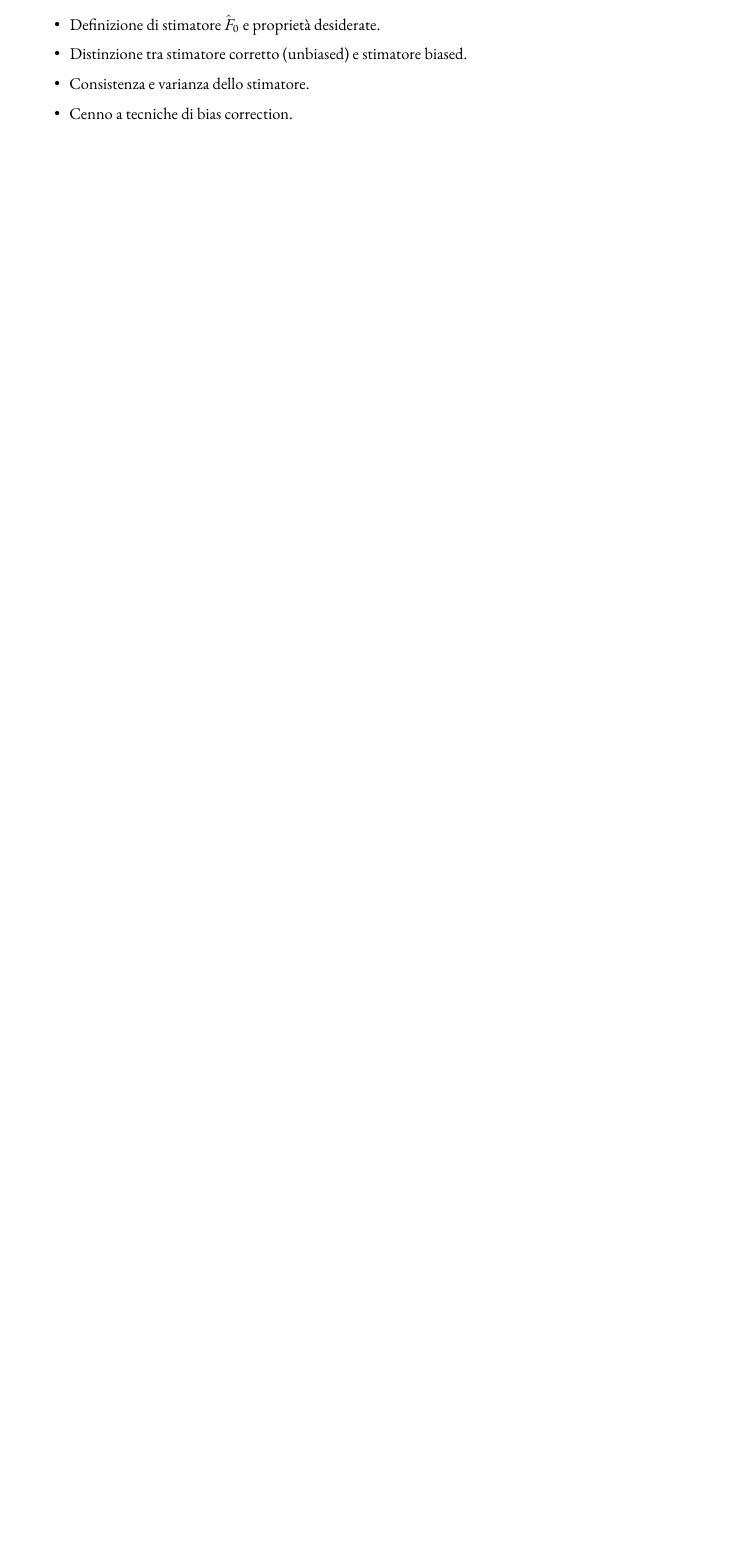
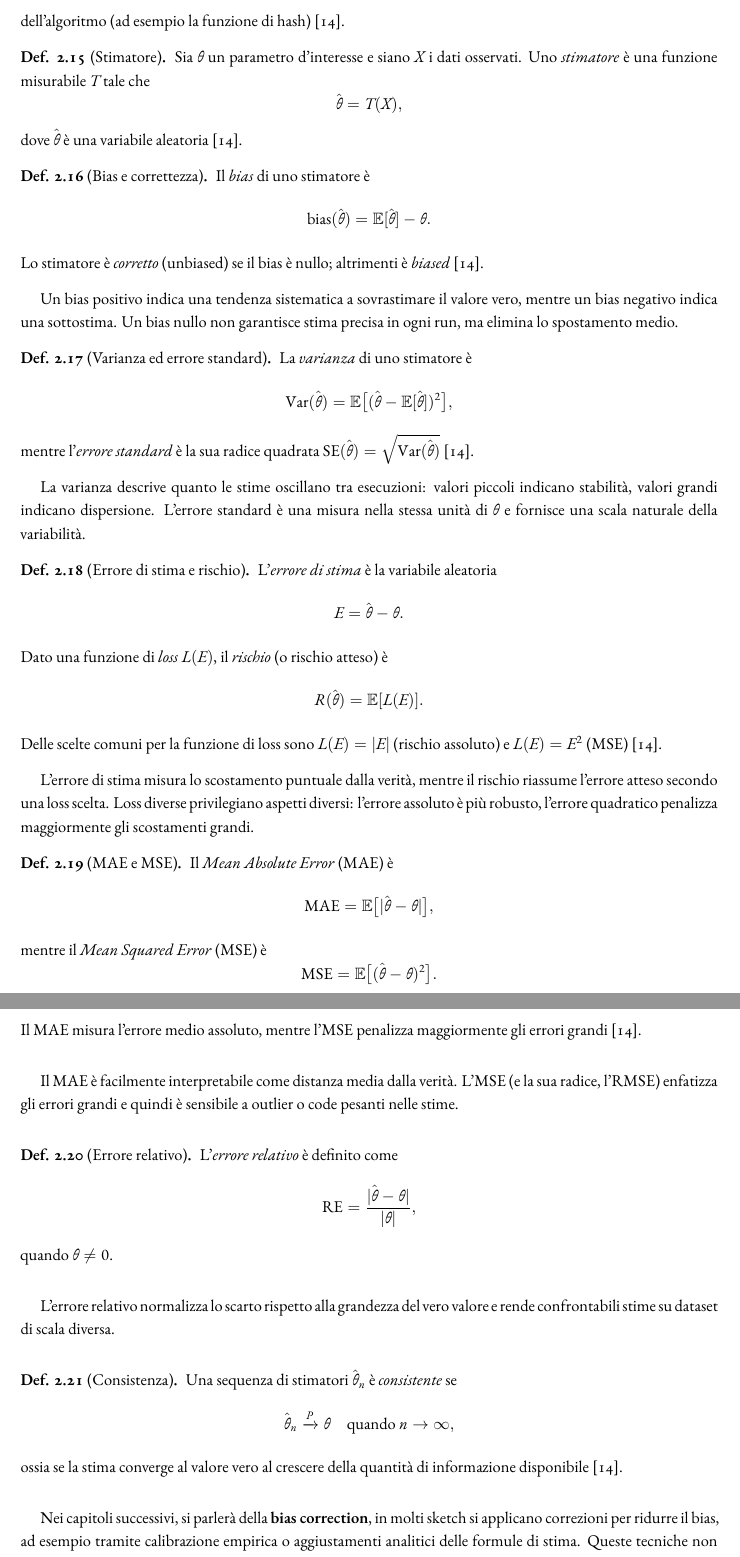
Before and after one commit to kr0bi/satp-cpp, a LaTeX thesis (thesis/dissertation.tex, which reads thesis/chapters/2-background.tex): part of page 17 of 29 before the commit and two parts of pages 17 and 18 of 31 after it, the two joined at a grey line, cut at the place of the change, the shorter picture padded with empty space. Compiled offline with XeLaTeX; a LaTeX package or settings file that is missing is left out.

Commit message:
stimatori

```diff
--- a/thesis/chapters/2-background.tex
+++ b/thesis/chapters/2-background.tex
@@ -328,10 +328,3 @@ stessi parametri e la stessa funzione di hash/seed, lo sketch che si ottiene ``u
 concatenazione (o unione) delle due stream.
 
 \section{Stimatori}
-Si descrive cosa si intende per stimatore e in che senso la stima è corretta. Da completare:
-\begin{itemize}
-    \item Definizione di stimatore $\hat{F}_0$ e proprietà desiderate.
-    \item Distinzione tra stimatore corretto (unbiased) e stimatore biased.
-    \item Consistenza e varianza dello stimatore.
-    \item Cenno a tecniche di bias correction.
-\end{itemize}
@@ -338,3 +334,102 @@ Si descrive cosa si intende per stimatore e in che senso la stima è corretta. D
+randomizzazione interna dell'algoritmo (ad esempio la funzione di hash)
+\cite{VanDeGeer_2015}.
+
+\begin{definition}[Stimatore]
+Sia $\theta$ un parametro d'interesse e siano $X$ i dati osservati. Uno
+\emph{stimatore} è una funzione misurabile $T$ tale che
+\[
+\hat{\theta} = T(X),
+\]
+dove $\hat{\theta}$ è una variabile aleatoria \cite{VanDeGeer_2015}.
+\end{definition}
+
+\begin{definition}[Bias e correttezza]
+Il \emph{bias} di uno stimatore è
+\[
+\mathrm{bias}(\hat{\theta}) = \mathbb{E}[\hat{\theta}] - \theta.
+\]
+Lo stimatore è \emph{corretto} (unbiased) se il bias è nullo; altrimenti è
+\emph{biased} \cite{VanDeGeer_2015}.
+\end{definition}
+
+Un bias positivo indica una tendenza sistematica a sovrastimare il valore vero,
+mentre un bias negativo indica una sottostima. Un bias nullo non garantisce
+stima precisa in ogni run, ma elimina lo spostamento medio.
+
+\begin{definition}[Varianza ed errore standard]
+La \emph{varianza} di uno stimatore è
+\[
+\mathrm{Var}(\hat{\theta}) = \mathbb{E}\bigl[(\hat{\theta}-\mathbb{E}[\hat{\theta}])^2\bigr],
+\]
+mentre l'\emph{errore standard} è la sua radice quadrata
+\(\mathrm{SE}(\hat{\theta})=\sqrt{\mathrm{Var}(\hat{\theta})}\)
+\cite{VanDeGeer_2015}.
+\end{definition}
+
+La varianza descrive quanto le stime oscillano tra esecuzioni: valori piccoli
+indicano stabilità, valori grandi indicano dispersione. L'errore standard è
+una misura nella stessa unità di $\theta$ e fornisce una scala naturale della
+variabilità.
+
+\begin{definition}[Errore di stima e rischio]
+L'\emph{errore di stima} è la variabile aleatoria
+\[
+E = \hat{\theta} - \theta.
+\]
+Dato una funzione di \emph{loss} $L(E)$, il \emph{rischio} (o rischio atteso) è
+\[
+R(\hat{\theta}) = \mathbb{E}[L(E)].
+\]
+Delle scelte comuni per la funzione di loss sono $L(E)=|E|$ (rischio assoluto) e $L(E)=E^2$ (MSE)
+\cite{VanDeGeer_2015}.
+\end{definition}
+
+L'errore di stima misura lo scostamento puntuale dalla verità, mentre il
+rischio riassume l'errore atteso secondo una loss scelta. Loss diverse
+privilegiano aspetti diversi: l'errore assoluto è più robusto, l'errore
+quadratico penalizza maggiormente gli scostamenti grandi.
+
+\begin{definition}[MAE e MSE]
+Il \emph{Mean Absolute Error} (MAE) è
+\[
+\mathrm{MAE} = \mathbb{E}\bigl[|\hat{\theta}-\theta|\bigr],
+\]
+mentre il \emph{Mean Squared Error} (MSE) è
+\[
+\mathrm{MSE} = \mathbb{E}\bigl[(\hat{\theta}-\theta)^2\bigr].
+\]
+Il MAE misura l'errore medio assoluto, mentre l'MSE penalizza maggiormente
+gli errori grandi \cite{VanDeGeer_2015}.
+\end{definition}
+
+Il MAE è facilmente interpretabile come distanza media dalla verità. L'MSE (e
+la sua radice, l'RMSE) enfatizza gli errori grandi e quindi è sensibile a
+outlier o code pesanti nelle stime.
+
+\begin{definition}[Errore relativo]
+L'\emph{errore relativo} è definito come
+\[
+\mathrm{RE} = \frac{|\hat{\theta}-\theta|}{|\theta|},
+\]
+quando $\theta \neq 0$.
+\end{definition}
+
+L'errore relativo normalizza lo scarto rispetto alla grandezza del vero valore
+e rende confrontabili stime su dataset di scala diversa.
+
+\begin{definition}[Consistenza]
+Una sequenza di stimatori $\hat{\theta}_n$ è \emph{consistente} se
+\[
+\hat{\theta}_n \xrightarrow[]{P} \theta \quad \text{quando } n \to \infty,
+\]
+ossia se la stima converge al valore vero al crescere della quantità di
+informazione disponibile \cite{VanDeGeer_2015}.
+\end{definition}
+
+Nei capitoli successivi, si parlerà della \textbf{bias correction}, in molti sketch si applicano correzioni per
+ridurre il bias, ad esempio tramite calibrazione empirica o aggiustamenti
+analitici delle formule di stima. Queste tecniche non eliminano necessariamente
+la varianza, ma migliorano l'accuratezza media della stima.
 
 \section{Metriche di errore}
 Questa sezione introduce le metriche di qualità della stima. Da completare:
```
Also changed, not shown: thesis/chapters/0-notazioni.tex (+3 -0 lines), thesis/references.bib (+7 -0 lines), thesis/dissertation.pdf, thesis/papers/stimatori.pdf (added), thesis/chapters/2-background.tex (3 more changed lines).
